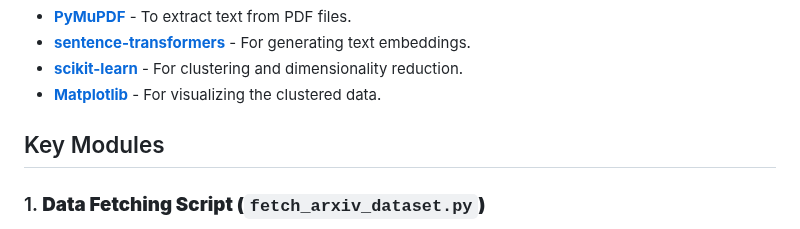
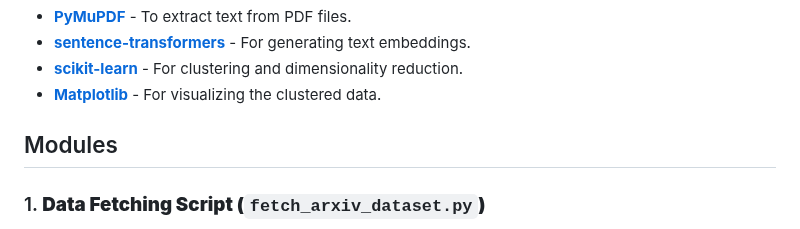
Before and after one commit to henryroeth/research-paper-organizer, a Markdown page: README.md, the part around one of its changes. GitHub-like rendering.

```diff
--- a/README.md
+++ b/README.md
@@ -15,7 +15,7 @@
 - **[scikit-learn](https://scikit-learn.org/stable/)** - For clustering and dimensionality reduction.
 - **[Matplotlib](https://matplotlib.org/stable/)** - For visualizing the clustered data.
 
-## Key Modules
+## Modules
 
 ### 1. **Data Fetching Script (`fetch_arxiv_dataset.py`)**
 
```
Also changed, not shown: other parts of README.md (+6 -6 lines).
